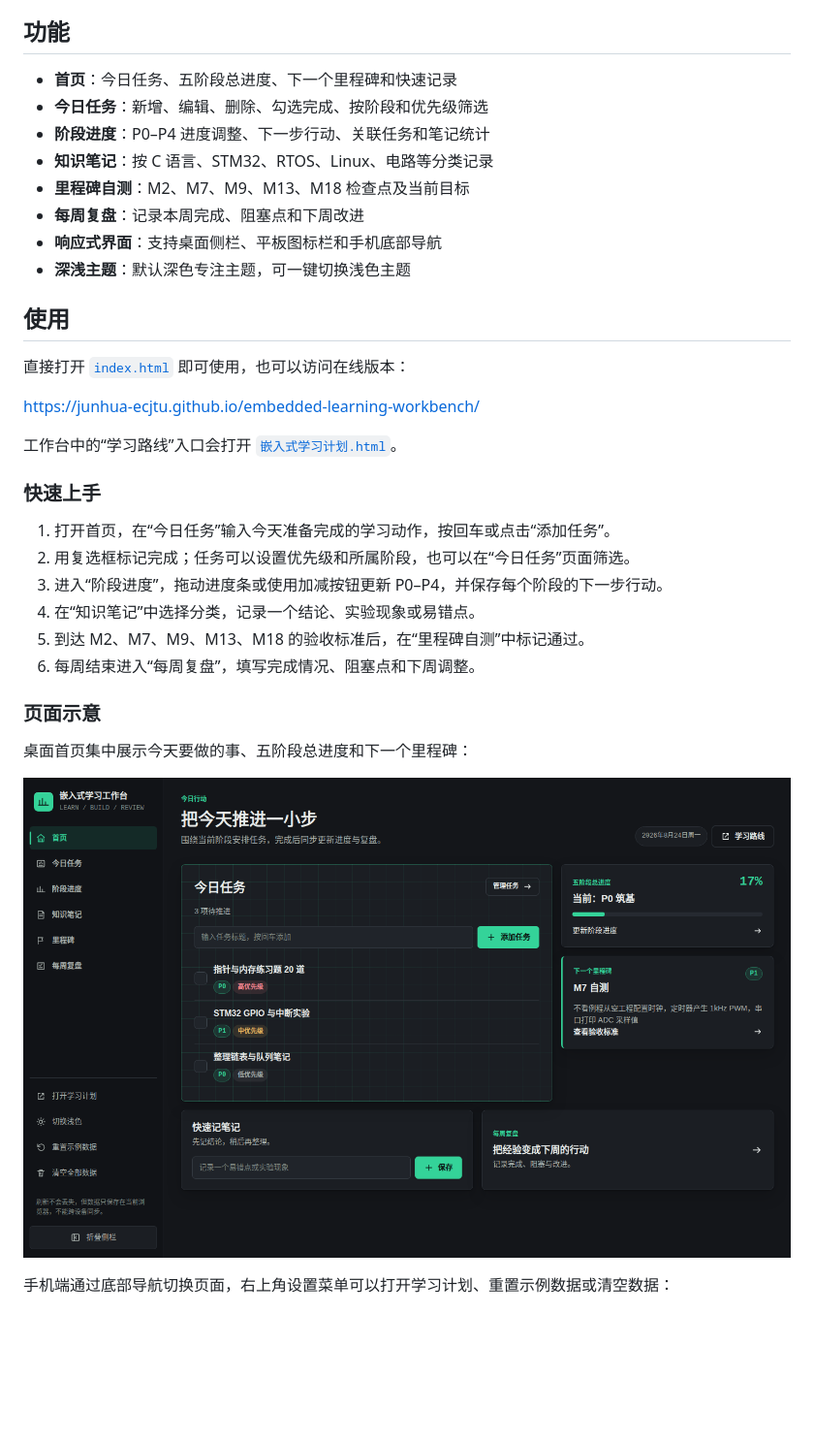
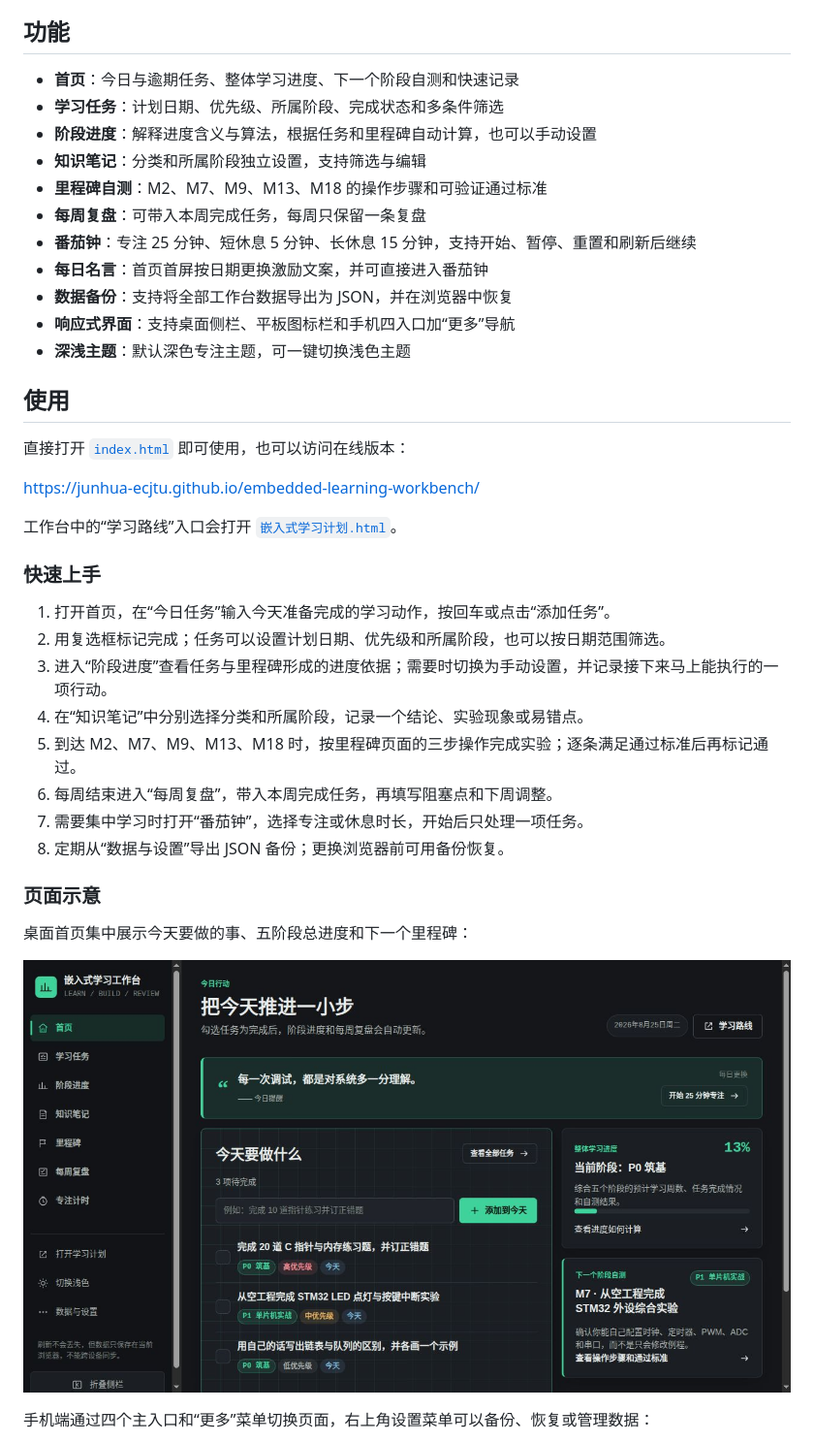
Before and after one commit to JunHua-ECJTU/embedded-learning-workbench, a Markdown page: README.md, the part around one of its changes. Shown at 97% size. Drawn GitHub-style; pictures changed too: docs/screenshots/home-dark.jpg (added), docs/screenshots/home-dark.png (deleted); blank space fills up the shorter version.

```diff
--- a/README.md
+++ b/README.md
@@ -14,13 +14,16 @@
 
 ## 功能
 
-- **首页**：今日任务、五阶段总进度、下一个里程碑和快速记录
-- **今日任务**：新增、编辑、删除、勾选完成、按阶段和优先级筛选
-- **阶段进度**：P0–P4 进度调整、下一步行动、关联任务和笔记统计
-- **知识笔记**：按 C 语言、STM32、RTOS、Linux、电路等分类记录
-- **里程碑自测**：M2、M7、M9、M13、M18 检查点及当前目标
-- **每周复盘**：记录本周完成、阻塞点和下周改进
-- **响应式界面**：支持桌面侧栏、平板图标栏和手机底部导航
+- **首页**：今日与逾期任务、整体学习进度、下一个阶段自测和快速记录
+- **学习任务**：计划日期、优先级、所属阶段、完成状态和多条件筛选
+- **阶段进度**：解释进度含义与算法，根据任务和里程碑自动计算，也可以手动设置
+- **知识笔记**：分类和所属阶段独立设置，支持筛选与编辑
+- **里程碑自测**：M2、M7、M9、M13、M18 的操作步骤和可验证通过标准
+- **每周复盘**：可带入本周完成任务，每周只保留一条复盘
+- **番茄钟**：专注 25 分钟、短休息 5 分钟、长休息 15 分钟，支持开始、暂停、重置和刷新后继续
+- **每日名言**：首页首屏按日期更换激励文案，并可直接进入番茄钟
+- **数据备份**：支持将全部工作台数据导出为 JSON，并在浏览器中恢复
+- **响应式界面**：支持桌面侧栏、平板图标栏和手机四入口加“更多”导航
 - **深浅主题**：默认深色专注主题，可一键切换浅色主题
 
 ## 使用
@@ -34,17 +37,19 @@
 ### 快速上手
 
 1. 打开首页，在“今日任务”输入今天准备完成的学习动作，按回车或点击“添加任务”。
-2. 用复选框标记完成；任务可以设置优先级和所属阶段，也可以在“今日任务”页面筛选。
-3. 进入“阶段进度”，拖动进度条或使用加减按钮更新 P0–P4，并保存每个阶段的下一步行动。
-4. 在“知识笔记”中选择分类，记录一个结论、实验现象或易错点。
-5. 到达 M2、M7、M9、M13、M18 的验收标准后，在“里程碑自测”中标记通过。
-6. 每周结束进入“每周复盘”，填写完成情况、阻塞点和下周调整。
+2. 用复选框标记完成；任务可以设置计划日期、优先级和所属阶段，也可以按日期范围筛选。
+3. 进入“阶段进度”查看任务与里程碑形成的进度依据；需要时切换为手动设置，并记录接下来马上能执行的一项行动。
+4. 在“知识笔记”中分别选择分类和所属阶段，记录一个结论、实验现象或易错点。
+5. 到达 M2、M7、M9、M13、M18 时，按里程碑页面的三步操作完成实验；逐条满足通过标准后再标记通过。
+6. 每周结束进入“每周复盘”，带入本周完成任务，再填写阻塞点和下周调整。
+7. 需要集中学习时打开“番茄钟”，选择专注或休息时长，开始后只处理一项任务。
+8. 定期从“数据与设置”导出 JSON 备份；更换浏览器前可用备份恢复。
 
 ### 页面示意
 
 桌面首页集中展示今天要做的事、五阶段总进度和下一个里程碑：
 
-![桌面首页：今日任务、阶段进度与下一个里程碑](./docs/screenshots/home-dark.png)
+![桌面首页：今日任务、阶段进度与下一个里程碑](./docs/screenshots/home-dark.jpg)
 
-手机端通过底部导航切换页面，右上角设置菜单可以打开学习计划、重置示例数据或清空数据：
+手机端通过四个主入口和“更多”菜单切换页面，右上角设置菜单可以备份、恢复或管理数据：
 
```
Also changed, not shown: other parts of README.md (+4 -2 lines), docs/screenshots/mobile-settings.jpg (added), docs/screenshots/mobile-settings.png (deleted), 1 other file.
